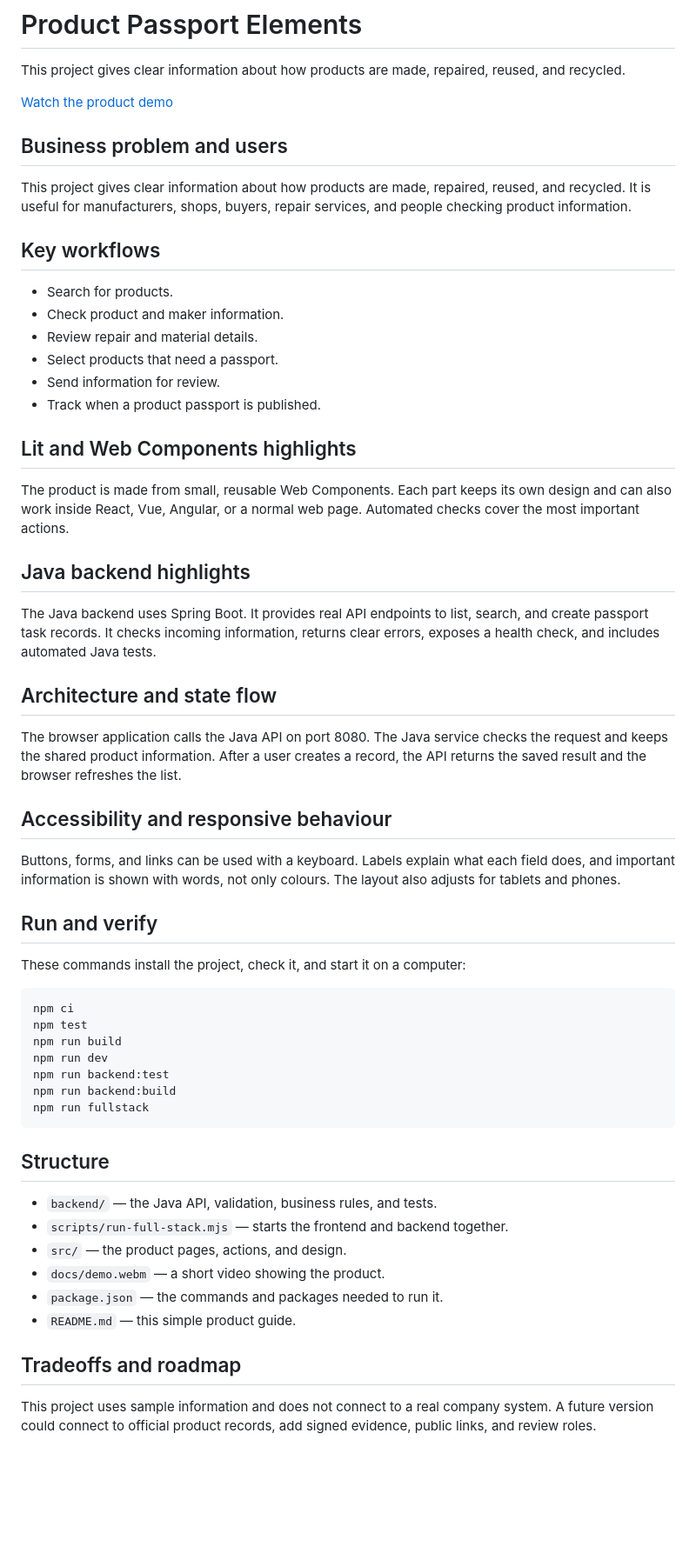
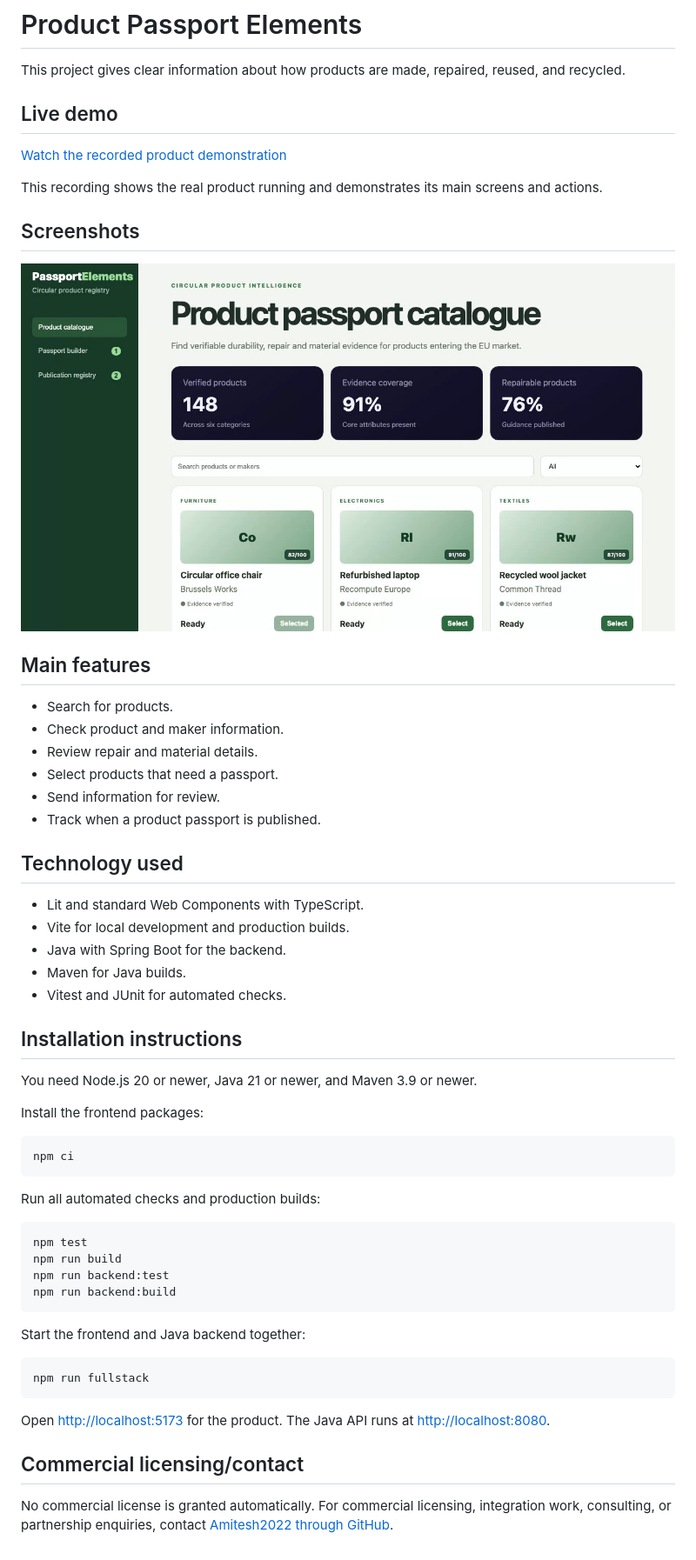
Before and after one commit to Amitesh2022/product-passport-elements, a Markdown page: README.md, the part around the change. Shown at 87% size. Rendered like a GitHub page; pictures changed too: docs/screenshot.png (added); blank space fills up the shorter version.

Commit message:
docs: improve project presentation

````diff
--- a/README.md
+++ b/README.md
@@ -2,13 +2,17 @@
 
 This project gives clear information about how products are made, repaired, reused, and recycled.
 
-[Watch the product demo](docs/demo.webm)
+## Live demo
 
-## Business problem and users
+[Watch the recorded product demonstration](docs/demo.webm)
 
-This project gives clear information about how products are made, repaired, reused, and recycled. It is useful for manufacturers, shops, buyers, repair services, and people checking product information.
+This recording shows the real product running and demonstrates its main screens and actions.
 
-## Key workflows
+## Screenshots
+
+![Product Passport Elements product screenshot](docs/screenshot.png)
+
+## Main features
 
 - Search for products.
 - Check product and maker information.
@@ -17,45 +21,41 @@ This project gives clear information about how products are made, repaired, reus
 - Send information for review.
 - Track when a product passport is published.
 
-## Lit and Web Components highlights
+## Technology used
 
-The product is made from small, reusable Web Components. Each part keeps its own design and can also work inside React, Vue, Angular, or a normal web page. Automated checks cover the most important actions.
+- Lit and standard Web Components with TypeScript.
+- Vite for local development and production builds.
+- Java with Spring Boot for the backend.
+- Maven for Java builds.
+- Vitest and JUnit for automated checks.
 
-## Java backend highlights
+## Installation instructions
 
-The Java backend uses Spring Boot. It provides real API endpoints to list, search, and create passport task records. It checks incoming information, returns clear errors, exposes a health check, and includes automated Java tests.
+You need Node.js 20 or newer, Java 21 or newer, and Maven 3.9 or newer.
 
-## Architecture and state flow
-
-The browser application calls the Java API on port 8080. The Java service checks the request and keeps the shared product information. After a user creates a record, the API returns the saved result and the browser refreshes the list.
-
-## Accessibility and responsive behaviour
-
-Buttons, forms, and links can be used with a keyboard. Labels explain what each field does, and important information is shown with words, not only colours. The layout also adjusts for tablets and phones.
-
-## Run and verify
-
-These commands install the project, check it, and start it on a computer:
+Install the frontend packages:
 
 ```bash
 npm ci
+```
+
+Run all automated checks and production builds:
+
+```bash
 npm test
 npm run build
-npm run dev
 npm run backend:test
 npm run backend:build
+```
+
+Start the frontend and Java backend together:
+
+```bash
 npm run fullstack
 ```
 
-## Structure
+Open [http://localhost:5173](http://localhost:5173) for the product. The Java API runs at [http://localhost:8080](http://localhost:8080).
 
-- `backend/` — the Java API, validation, business rules, and tests.
-- `scripts/run-full-stack.mjs` — starts the frontend and backend together.
-- `src/` — the product pages, actions, and design.
-- `docs/demo.webm` — a short video showing the product.
-- `package.json` — the commands and packages needed to run it.
-- `README.md` — this simple product guide.
+## Commercial licensing/contact
 
-## Tradeoffs and roadmap
-
-This project uses sample information and does not connect to a real company system. A future version could connect to official product records, add signed evidence, public links, and review roles.
+No commercial license is granted automatically. For commercial licensing, integration work, consulting, or partnership enquiries, contact [Amitesh2022 through GitHub](https://github.com/Amitesh2022).
````
